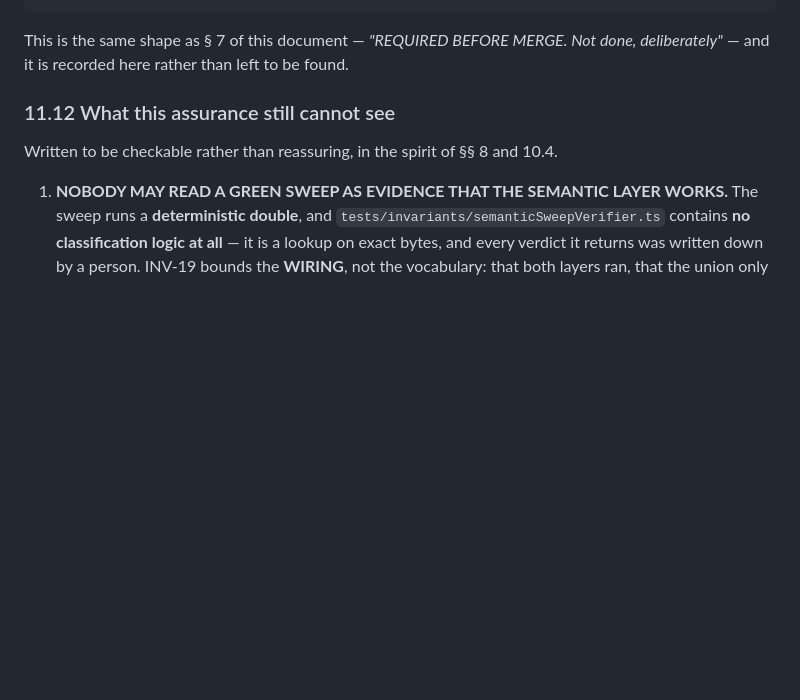
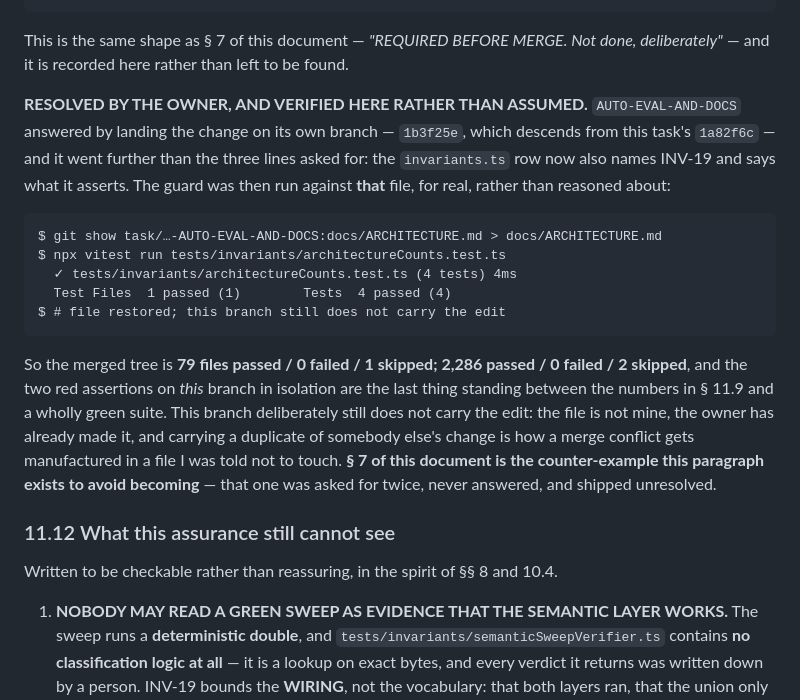
Before and after one commit to Afiksuissa12/schedule-ai-voice, a Markdown page: docs/MISSION_2D_CLAIM_GATE_ASSURANCE.md, the part around one of its changes. GitHub-like rendering; blank space fills up the shorter version.

````diff
--- a/docs/MISSION_2D_CLAIM_GATE_ASSURANCE.md
+++ b/docs/MISSION_2D_CLAIM_GATE_ASSURANCE.md
@@ -1830,6 +1856,30 @@ line 484: `The 16 per-scenario properties.`       -> `The 17 per-scenario proper
 
 This is the same shape as § 7 of this document — *"REQUIRED BEFORE MERGE. Not done,
 deliberately"* — and it is recorded here rather than left to be found.
+
+**RESOLVED BY THE OWNER, AND VERIFIED HERE RATHER THAN ASSUMED.**
+`AUTO-EVAL-AND-DOCS` answered by landing the change on its own branch —
+`1b3f25e`, which descends from this task's `1a82f6c` — and it went further than
+the three lines asked for: the `invariants.ts` row now also names INV-19 and says
+what it asserts. The guard was then run against **that** file, for real, rather
+than reasoned about:
+
+```
+$ git show task/…-AUTO-EVAL-AND-DOCS:docs/ARCHITECTURE.md > docs/ARCHITECTURE.md
+$ npx vitest run tests/invariants/architectureCounts.test.ts
+  ✓ tests/invariants/architectureCounts.test.ts (4 tests) 4ms
+  Test Files  1 passed (1)        Tests  4 passed (4)
+$ # file restored; this branch still does not carry the edit
+```
+
+So the merged tree is **79 files passed / 0 failed / 1 skipped; 2,286 passed / 0
+failed / 2 skipped**, and the two red assertions on *this* branch in isolation are
+the last thing standing between the numbers in § 11.9 and a wholly green suite.
+This branch deliberately still does not carry the edit: the file is not mine, the
+owner has already made it, and carrying a duplicate of somebody else's change is
+how a merge conflict gets manufactured in a file I was told not to touch. **§ 7 of
+this document is the counter-example this paragraph exists to avoid becoming** —
+that one was asked for twice, never answered, and shipped unresolved.
 
 ### 11.12 What this assurance still cannot see
 
````
Also changed, not shown: other parts of docs/MISSION_2D_CLAIM_GATE_ASSURANCE.md (+27 -1 lines).
